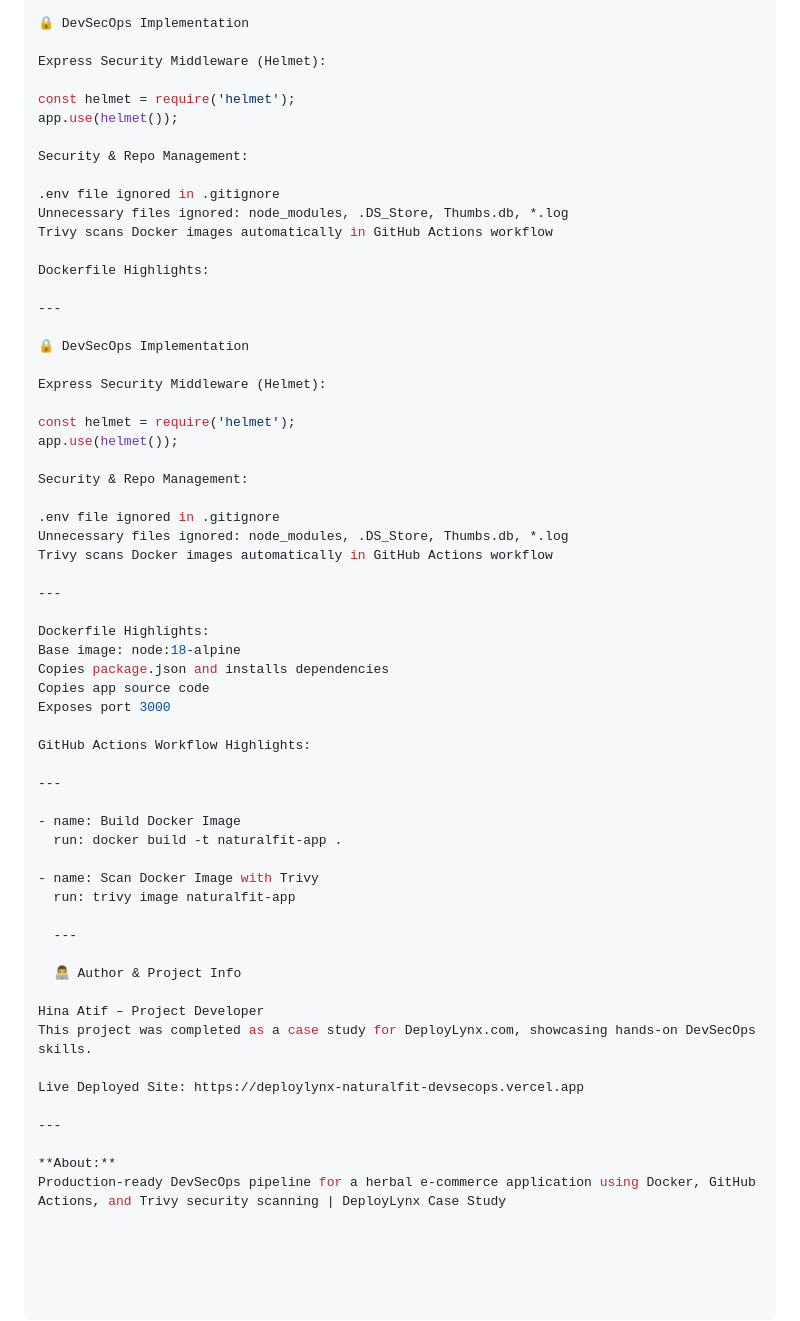
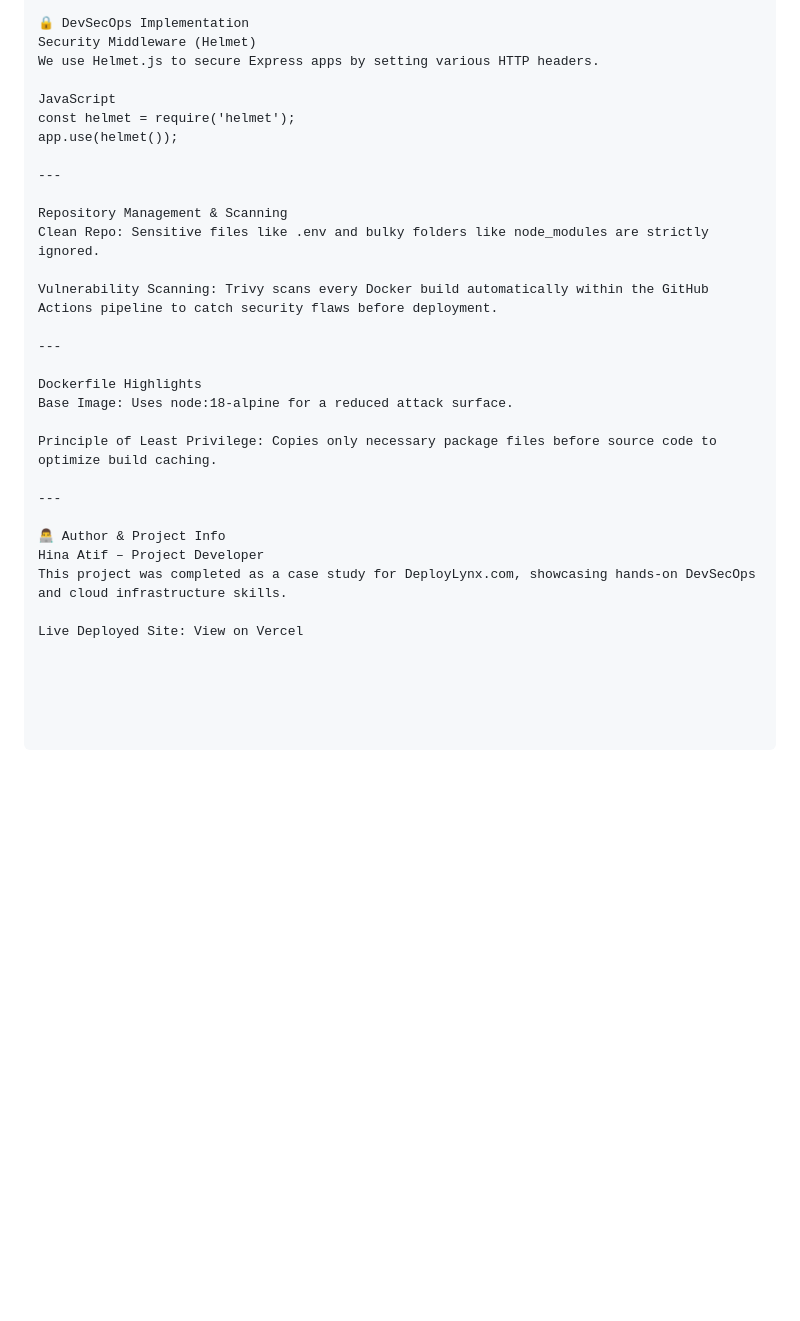
Before and after one commit to Deploylynx/deploylynx-naturalfit-devsecops, a Markdown page: README.md, the part around one of its changes. Rendered like a GitHub page; blank space fills up the shorter version.

```diff
--- a/README.md
+++ b/README.md
@@ -88,63 +69,31 @@ docker-compose up --build
 ---
 
 🔒 DevSecOps Implementation
+Security Middleware (Helmet)
+We use Helmet.js to secure Express apps by setting various HTTP headers.
 
-Express Security Middleware (Helmet):
-
+JavaScript
 const helmet = require('helmet');
 app.use(helmet());
 
-Security & Repo Management:
+---
 
-.env file ignored in .gitignore
-Unnecessary files ignored: node_modules, .DS_Store, Thumbs.db, *.log
-Trivy scans Docker images automatically in GitHub Actions workflow
+Repository Management & Scanning
+Clean Repo: Sensitive files like .env and bulky folders like node_modules are strictly ignored.
 
-Dockerfile Highlights:
+Vulnerability Scanning: Trivy scans every Docker build automatically within the GitHub Actions pipeline to catch security flaws before deployment.
 
 ---
 
-🔒 DevSecOps Implementation
+Dockerfile Highlights
+Base Image: Uses node:18-alpine for a reduced attack surface.
 
-Express Security Middleware (Helmet):
-
-const helmet = require('helmet');
-app.use(helmet());
-
-Security & Repo Management:
-
-.env file ignored in .gitignore
-Unnecessary files ignored: node_modules, .DS_Store, Thumbs.db, *.log
-Trivy scans Docker images automatically in GitHub Actions workflow
+Principle of Least Privilege: Copies only necessary package files before source code to optimize build caching.
 
 ---
 
-Dockerfile Highlights:
-Base image: node:18-alpine
-Copies package.json and installs dependencies
-Copies app source code
-Exposes port 3000
+👨‍💻 Author & Project Info
+Hina Atif – Project Developer
+This project was completed as a case study for DeployLynx.com, showcasing hands-on DevSecOps and cloud infrastructure skills.
 
-GitHub Actions Workflow Highlights:
-
----
-
-- name: Build Docker Image
-  run: docker build -t naturalfit-app .
-
-- name: Scan Docker Image with Trivy
-  run: trivy image naturalfit-app
-
-  ---
-
-  👨‍💻 Author & Project Info
-
-Hina Atif – Project Developer
-This project was completed as a case study for DeployLynx.com, showcasing hands-on DevSecOps skills.
-
-Live Deployed Site: https://deploylynx-naturalfit-devsecops.vercel.app
-
----
-
-**About:**
-Production-ready DevSecOps pipeline for a herbal e-commerce application using Docker, GitHub Actions, and Trivy security scanning | DeployLynx Case Study
+Live Deployed Site: View on Vercel
```
Also changed, not shown: other parts of README.md (+32 -51 lines).
